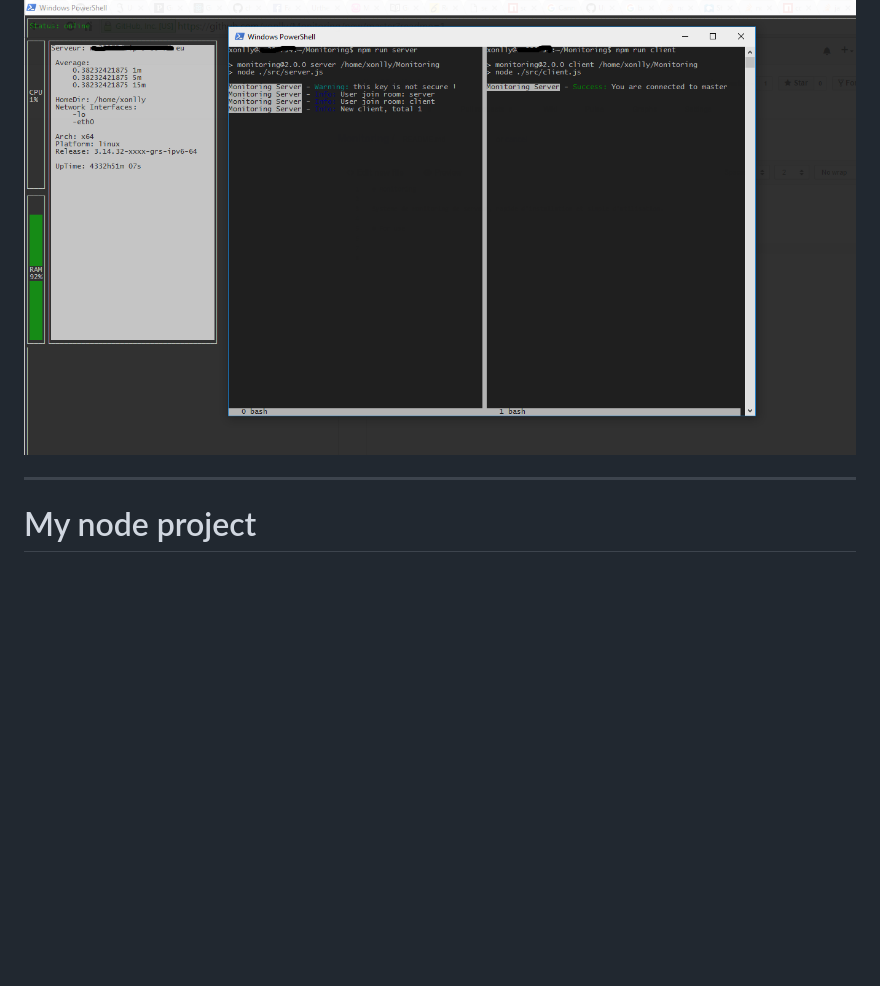
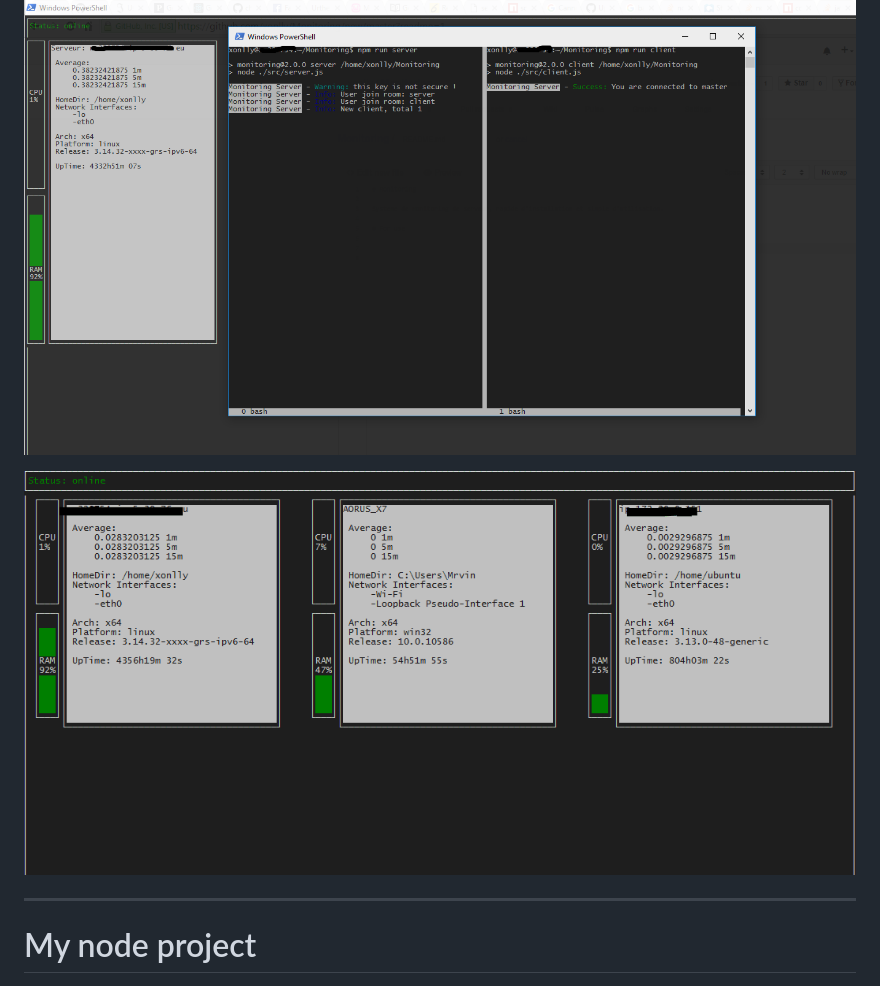
Before and after one commit to xonlly/Monitoring, a Markdown page: README.md, the part around the change. GitHub-like rendering; pictures changed too: img/exemple.gif (added); blank space fills up the shorter version.

```diff
--- a/README.md
+++ b/README.md
@@ -5,6 +5,8 @@ Server monitoring system, rapid installation and simple to use.
 ___
 
 ![Monitoring exemple](img/exemple.png)
+
+![Monitoring exemple](img/exemple.gif)
 
 ___
 
```
Also changed, not shown: 1 other file.
